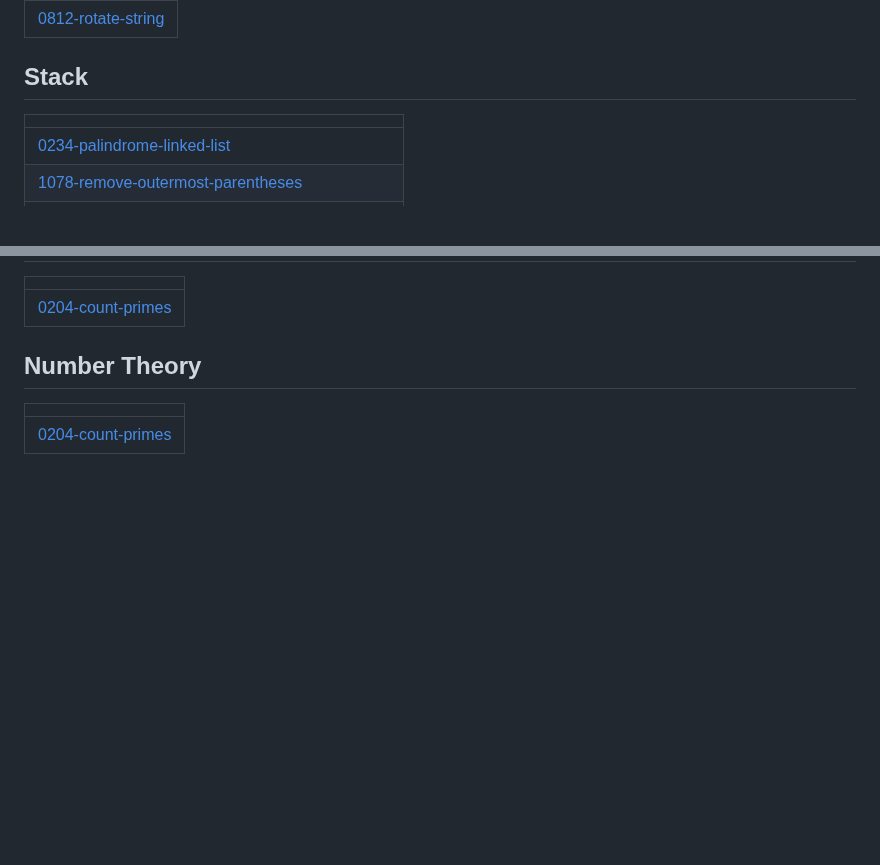
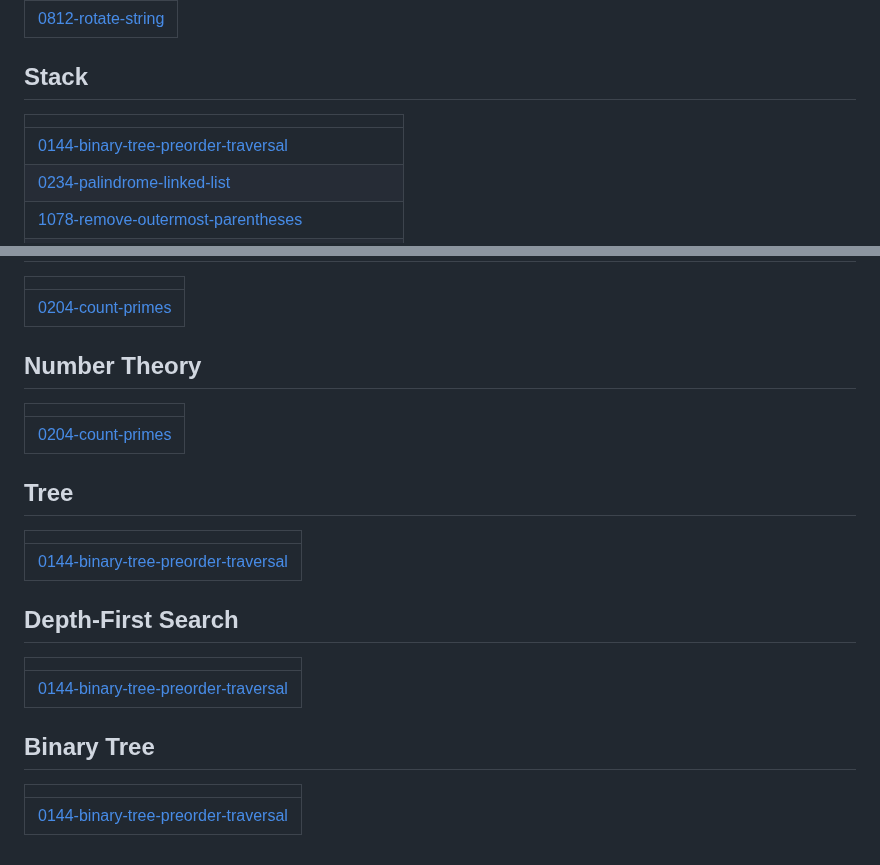
Before and after one commit to shahzaneer/DSA-Placement-Legion, a Markdown page: README.md, 2 parts joined by grey strips. GitHub-like rendering; blank space fills up the shorter version.

Commit message:
Update README - Topic Tags

```diff
--- a/README.md
+++ b/README.md
@@ -300,6 +300,7 @@
 ## Stack
 |  |
 | ------- |
+| [0144-binary-tree-preorder-traversal](https://github.com/shahzaneer/DSA-Placement-Legion/tree/master/0144-binary-tree-preorder-traversal) |
 | [0234-palindrome-linked-list](https://github.com/shahzaneer/DSA-Placement-Legion/tree/master/0234-palindrome-linked-list) |
 | [1078-remove-outermost-parentheses](https://github.com/shahzaneer/DSA-Placement-Legion/tree/master/1078-remove-outermost-parentheses) |
 | [1737-maximum-nesting-depth-of-the-parentheses](https://github.com/shahzaneer/DSA-Placement-Legion/tree/master/1737-maximum-nesting-depth-of-the-parentheses) |
@@ -333,4 +334,16 @@
 |  |
 | ------- |
 | [0204-count-primes](https://github.com/shahzaneer/DSA-Placement-Legion/tree/master/0204-count-primes) |
+## Tree
+|  |
+| ------- |
+| [0144-binary-tree-preorder-traversal](https://github.com/shahzaneer/DSA-Placement-Legion/tree/master/0144-binary-tree-preorder-traversal) |
+## Depth-First Search
+|  |
+| ------- |
+| [0144-binary-tree-preorder-traversal](https://github.com/shahzaneer/DSA-Placement-Legion/tree/master/0144-binary-tree-preorder-traversal) |
+## Binary Tree
+|  |
+| ------- |
+| [0144-binary-tree-preorder-traversal](https://github.com/shahzaneer/DSA-Placement-Legion/tree/master/0144-binary-tree-preorder-traversal) |
 <!---LeetCode Topics End-->
```
